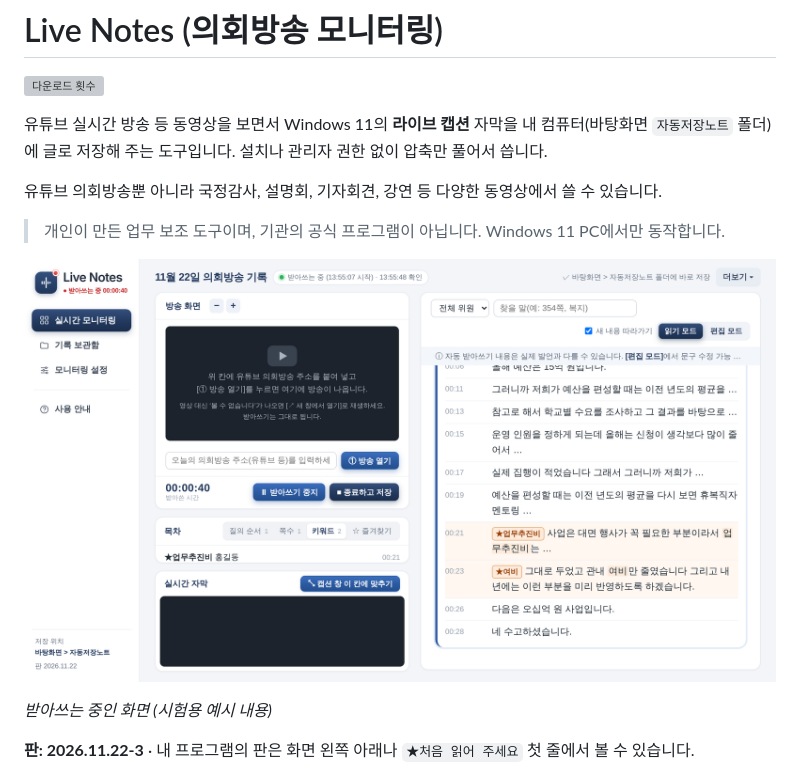
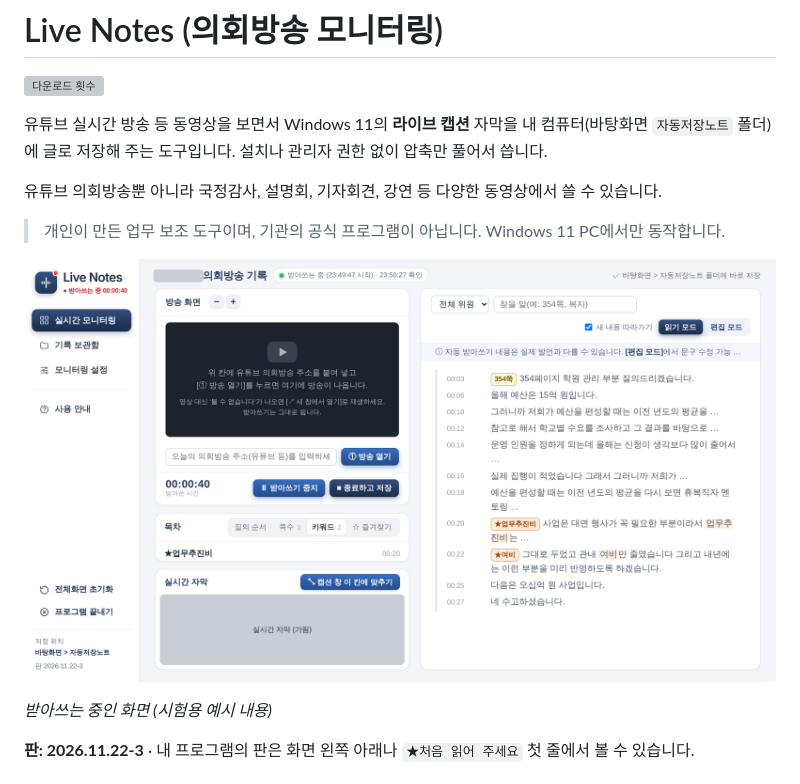
Before and after one commit to jinyoung-plus/live-notes, a Markdown page: README.md, the part around the change. GitHub-like rendering; pictures changed too: docs/screen-livenotes-3.png (added), docs/screen-livenotes.png (deleted); grey boxes are pictures that could not be loaded.

Commit message:
README 화면 그림을 2026.11.22-3 화면으로 교체(날짜·실시간 자막 칸 가림)
Co-Authored-By: Claude Opus 5.5 <noreply@anthropic.com>
Claude-Session: https://claude.ai/code/session_01SUavnHMNFWUiE28Eq5EFbd

```diff
--- a/README.md
+++ b/README.md
@@ -9,7 +9,7 @@
 > 개인이 만든 업무 보조 도구이며, 기관의 공식 프로그램이 아닙니다.
 > Windows 11 PC에서만 동작합니다.
 
-![Live Notes 화면](docs/screen-livenotes.png)
+![Live Notes 화면](docs/screen-livenotes-3.png)
 
 *받아쓰는 중인 화면 (시험용 예시 내용)*
 
```
